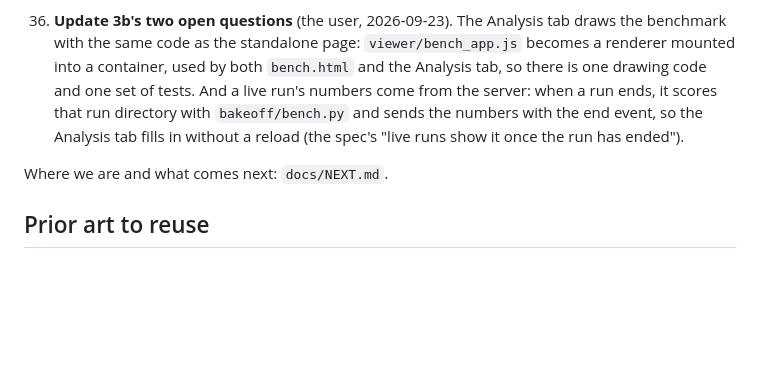
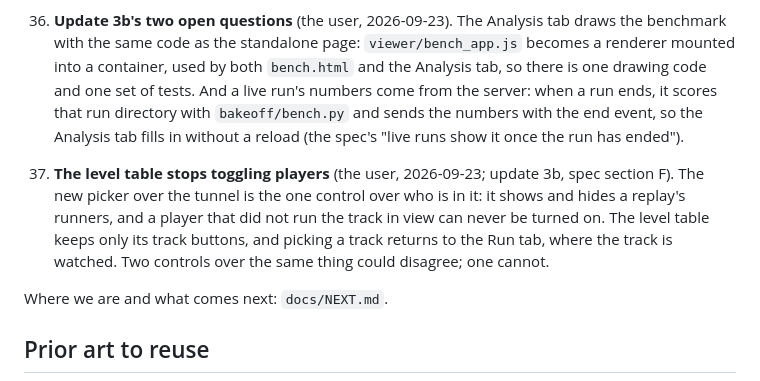
Before and after one commit to zack-maz/brain-runners, a Markdown page: docs/DECISIONS.md, the part around the change. Rendered like a GitHub page; blank space fills up the shorter version.

Commit message:
docs: update 3b's plan, generated from its prototype, and decision 37
Five implementer tasks, one per prototype commit on proto/page-3b plus the
docs, then looking at it and the review. Decision 37 settles the question
flagged on 2026-09-23: the level table stops toggling players, so the new
picker is the one control over who is in the tunnel.

Co-Authored-By: Claude Opus 5 <noreply@anthropic.com>
Claude-Session: https://claude.ai/code/session_01Jtg1vwn96DvGgy2n1TC5B6

```diff
--- a/docs/DECISIONS.md
+++ b/docs/DECISIONS.md
@@ -192,6 +192,12 @@
     numbers with the end event, so the Analysis tab fills in without a reload (the spec's "live runs show it once
     the run has ended").
 
+37. **The level table stops toggling players** (the user, 2026-09-23; update 3b, spec section F). The new picker
+    over the tunnel is the one control over who is in it: it shows and hides a replay's runners, and a player that
+    did not run the track in view can never be turned on. The level table keeps only its track buttons, and picking
+    a track returns to the Run tab, where the track is watched. Two controls over the same thing could disagree;
+    one cannot.
+
 Where we are and what comes next: `docs/NEXT.md`.
 
 ## Prior art to reuse
```
Also changed, not shown: 1 other file.
